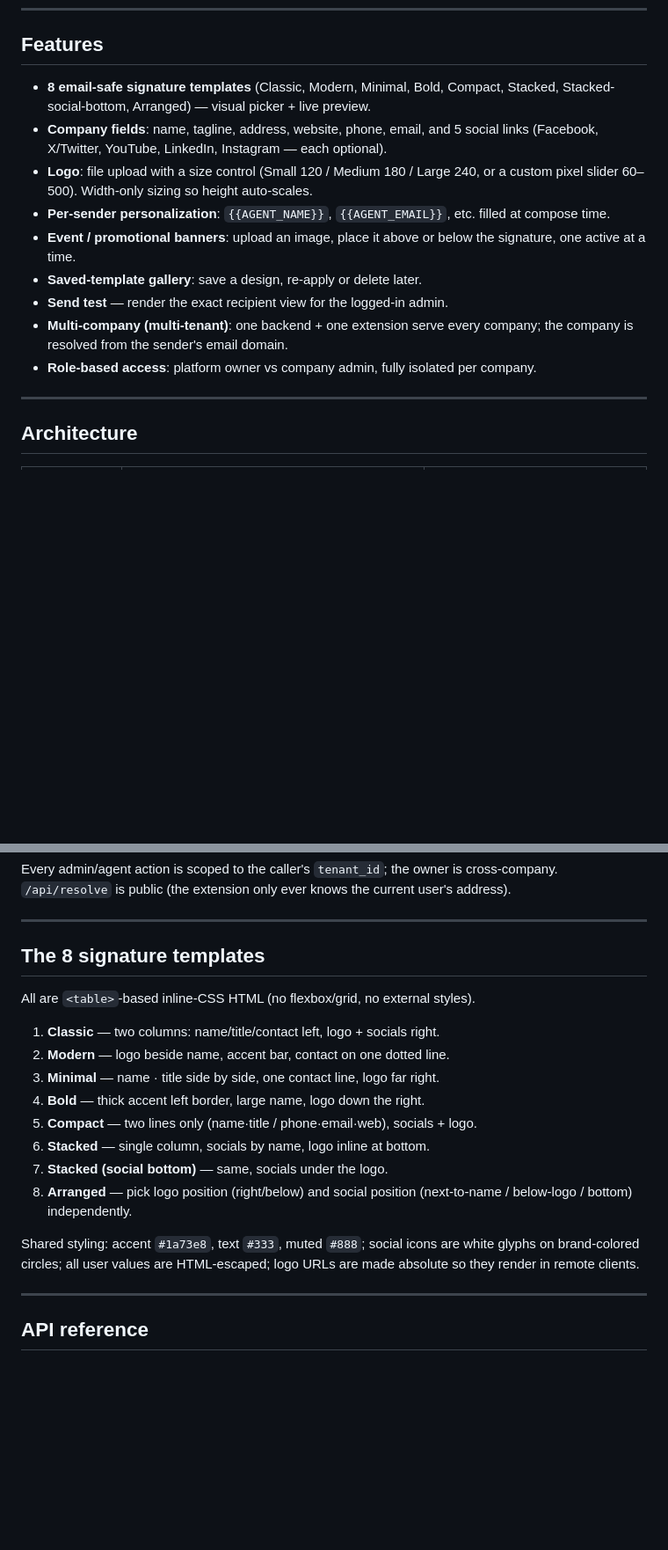
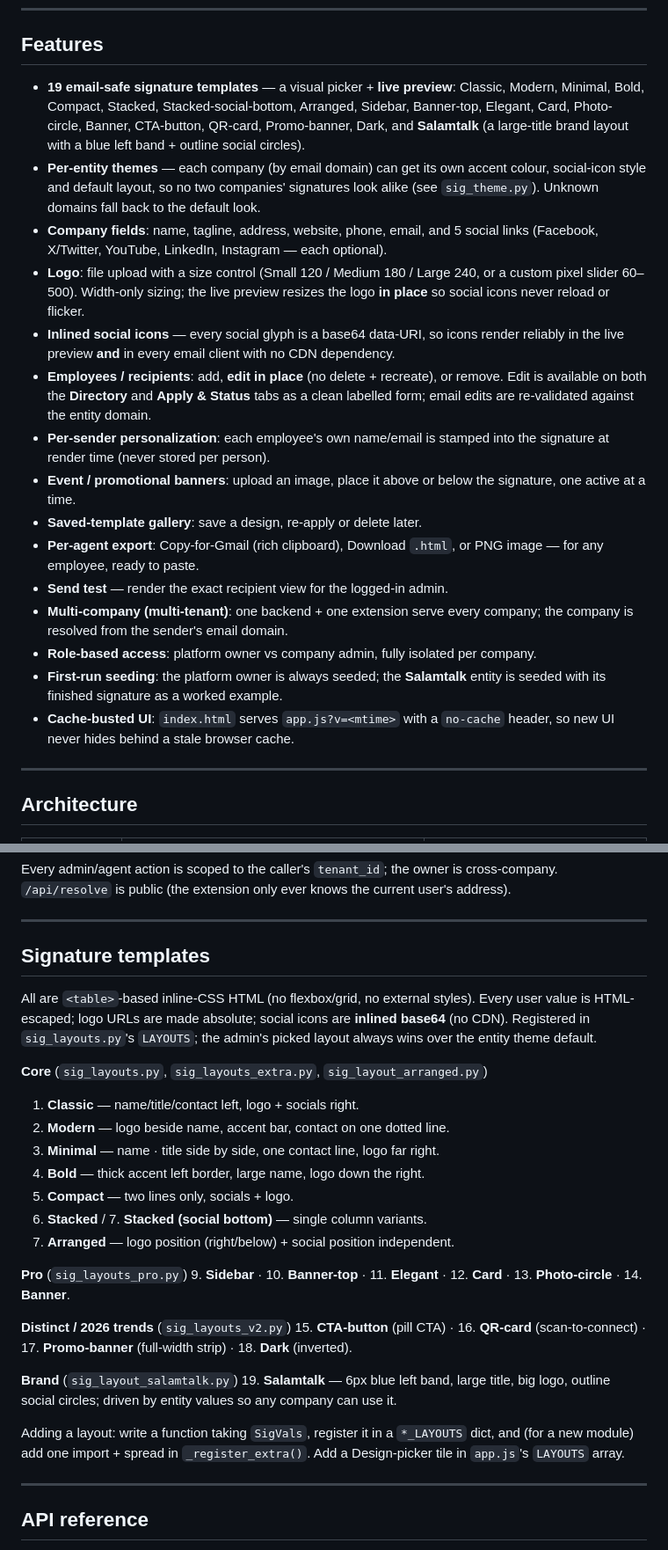
Before and after one commit to dev-dialphone/Email-signature, a Markdown page: README.md, 2 parts joined by grey strips. Shown at 88% size. GitHub-like rendering; blank space fills up the shorter version.

```diff
--- a/README.md
+++ b/README.md
@@ -56,22 +57,42 @@ HTML** that renders reliably in Gmail, Outlook, and Apple Mail.
 
 ## Features
 
-- **8 email-safe signature templates** (Classic, Modern, Minimal, Bold, Compact,
-  Stacked, Stacked-social-bottom, Arranged) — visual picker + live preview.
+- **19 email-safe signature templates** — a visual picker + **live preview**:
+  Classic, Modern, Minimal, Bold, Compact, Stacked, Stacked-social-bottom,
+  Arranged, Sidebar, Banner-top, Elegant, Card, Photo-circle, Banner,
+  CTA-button, QR-card, Promo-banner, Dark, and **Salamtalk** (a large-title
+  brand layout with a blue left band + outline social circles).
+- **Per-entity themes** — each company (by email domain) can get its own accent
+  colour, social-icon style and default layout, so no two companies' signatures
+  look alike (see `sig_theme.py`). Unknown domains fall back to the default look.
 - **Company fields**: name, tagline, address, website, phone, email, and 5 social
   links (Facebook, X/Twitter, YouTube, LinkedIn, Instagram — each optional).
 - **Logo**: file upload with a size control (Small 120 / Medium 180 / Large 240,
-  or a custom pixel slider 60–500). Width-only sizing so height auto-scales.
-- **Per-sender personalization**: `{{AGENT_NAME}}`, `{{AGENT_EMAIL}}`, etc. filled
-  at compose time.
+  or a custom pixel slider 60–500). Width-only sizing; the live preview resizes
+  the logo **in place** so social icons never reload or flicker.
+- **Inlined social icons** — every social glyph is a base64 data-URI, so icons
+  render reliably in the live preview **and** in every email client with no CDN
+  dependency.
+- **Employees / recipients**: add, **edit in place** (no delete + recreate), or
+  remove. Edit is available on both the **Directory** and **Apply & Status**
+  tabs as a clean labelled form; email edits are re-validated against the entity
+  domain.
+- **Per-sender personalization**: each employee's own name/email is stamped into
+  the signature at render time (never stored per person).
 - **Event / promotional banners**: upload an image, place it above or below the
   signature, one active at a time.
 - **Saved-template gallery**: save a design, re-apply or delete later.
+- **Per-agent export**: Copy-for-Gmail (rich clipboard), Download `.html`, or PNG
+  image — for any employee, ready to paste.
 - **Send test** — render the exact recipient view for the logged-in admin.
 - **Multi-company (multi-tenant)**: one backend + one extension serve every
   company; the company is resolved from the sender's email domain.
 - **Role-based access**: platform owner vs company admin, fully isolated per
   company.
+- **First-run seeding**: the platform owner is always seeded; the **Salamtalk**
+  entity is seeded with its finished signature as a worked example.
+- **Cache-busted UI**: `index.html` serves `app.js?v=<mtime>` with a `no-cache`
+  header, so new UI never hides behind a stale browser cache.
 
 ---
 
@@ -200,23 +232,37 @@ user's address).
 
 ---
 
-## The 8 signature templates
+## Signature templates
 
 All are `<table>`-based inline-CSS HTML (no flexbox/grid, no external styles).
+Every user value is HTML-escaped; logo URLs are made absolute; social icons are
+**inlined base64** (no CDN). Registered in `sig_layouts.py`'s `LAYOUTS`; the
+admin's picked layout always wins over the entity theme default.
 
-1. **Classic** — two columns: name/title/contact left, logo + socials right.
+**Core** (`sig_layouts.py`, `sig_layouts_extra.py`, `sig_layout_arranged.py`)
+1. **Classic** — name/title/contact left, logo + socials right.
 2. **Modern** — logo beside name, accent bar, contact on one dotted line.
 3. **Minimal** — name · title side by side, one contact line, logo far right.
 4. **Bold** — thick accent left border, large name, logo down the right.
-5. **Compact** — two lines only (name·title / phone·email·web), socials + logo.
-6. **Stacked** — single column, socials by name, logo inline at bottom.
-7. **Stacked (social bottom)** — same, socials under the logo.
-8. **Arranged** — pick logo position (right/below) and social position
-   (next-to-name / below-logo / bottom) independently.
+5. **Compact** — two lines only, socials + logo.
+6. **Stacked** / 7. **Stacked (social bottom)** — single column variants.
+8. **Arranged** — logo position (right/below) + social position independent.
 
-Shared styling: accent `#1a73e8`, text `#333`, muted `#888`; social icons are
-white glyphs on brand-colored circles; all user values are HTML-escaped; logo
-URLs are made absolute so they render in remote clients.
+**Pro** (`sig_layouts_pro.py`)
+9. **Sidebar** · 10. **Banner-top** · 11. **Elegant** · 12. **Card** ·
+13. **Photo-circle** · 14. **Banner**.
+
+**Distinct / 2026 trends** (`sig_layouts_v2.py`)
+15. **CTA-button** (pill CTA) · 16. **QR-card** (scan-to-connect) ·
+17. **Promo-banner** (full-width strip) · 18. **Dark** (inverted).
+
+**Brand** (`sig_layout_salamtalk.py`)
+19. **Salamtalk** — 6px blue left band, large title, big logo, outline social
+   circles; driven by entity values so any company can use it.
+
+Adding a layout: write a function taking `SigVals`, register it in a
+`*_LAYOUTS` dict, and (for a new module) add one import + spread in
+`_register_extra()`. Add a Design-picker tile in `app.js`'s `LAYOUTS` array.
 
 ---
 
```
Also changed, not shown: other parts of README.md (+44 -14 lines).
